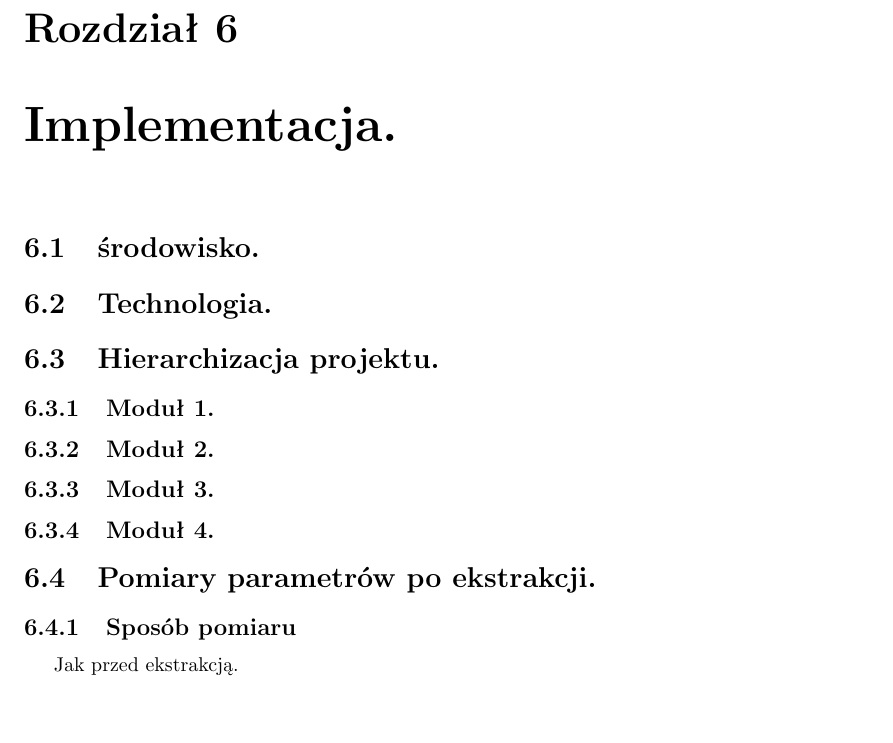
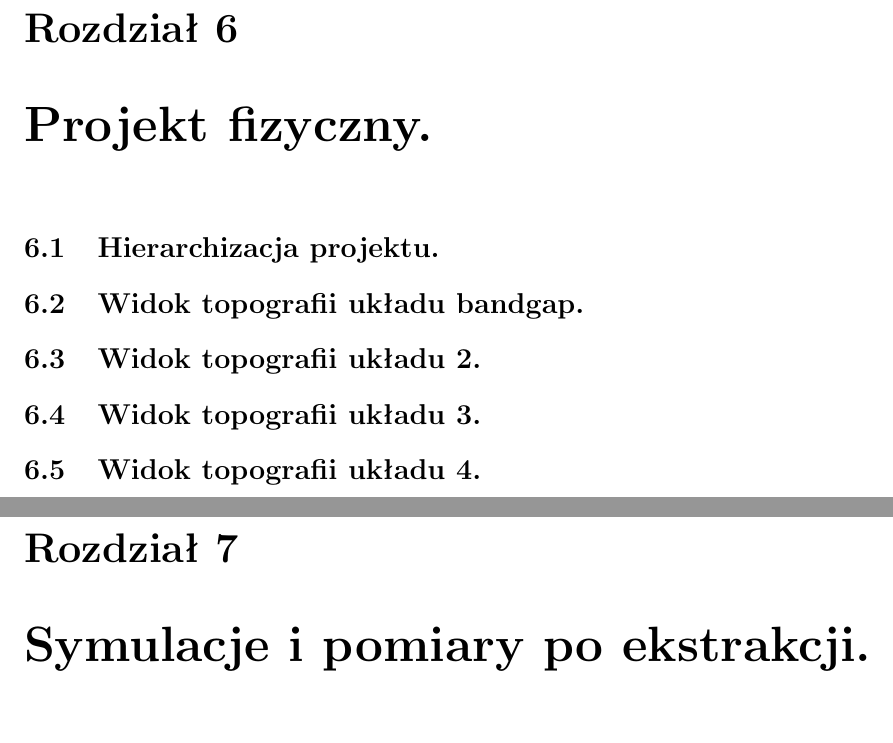
Before and after one commit to emcezet/cmos_dac, a LaTeX thesis (docs/notes/doc.tex): part of page 10 of 12 before the commit and two parts of pages 10 and 11 of 14 after it, the two joined at a grey line, cut so that both start at the same text. Compiled offline with pdfLaTeX.

Commit message:
Minor fixes.

```diff
--- a/docs/notes/doc.tex
+++ b/docs/notes/doc.tex
@@ -166,17 +163,12 @@
 	\section{Układ testujący do wyznaczenia y.}
 	\section{Układ testujący do wyznaczenia z.}
 
-	\chapter{Implementacja.}
-	\section{środowisko.}
-	\section{Technologia.}
+	\chapter{Projekt fizyczny.}
 	\section{Hierarchizacja projektu.}
-	\subsection{Moduł 1.}
-	\subsection{Moduł 2.}
-	\subsection{Moduł 3.}
-	\subsection{Moduł 4.}
+	\section{Widok topografii układu bandgap.}
+	\section{Widok topografii układu 2.}
+	\section{Widok topografii układu 3.}
+	\section{Widok topografii układu 4.}
 
-	\section{Pomiary parametrów po ekstrakcji.}
-	\subsection{Sposób pomiaru}
-	Jak przed ekstrakcją.
-	\subsection{Rozmiar układu, liczba tranzystorów.}
+	\chapter{Symulacje i pomiary po ekstrakcji.}
 
```
Also changed, not shown: docs/notes/doc.pdf, docs/notes/doc.tex (16 more changed lines).
